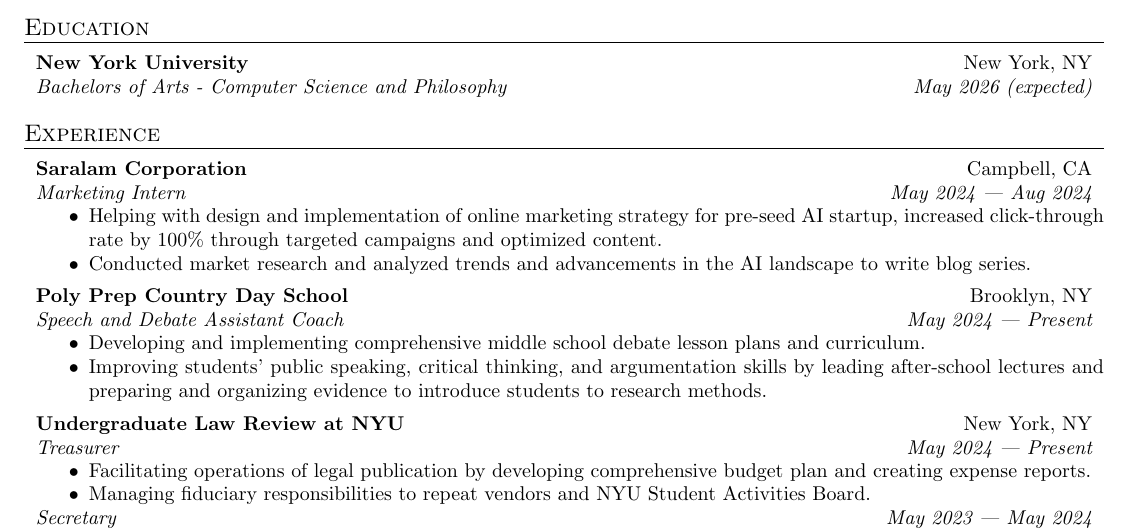
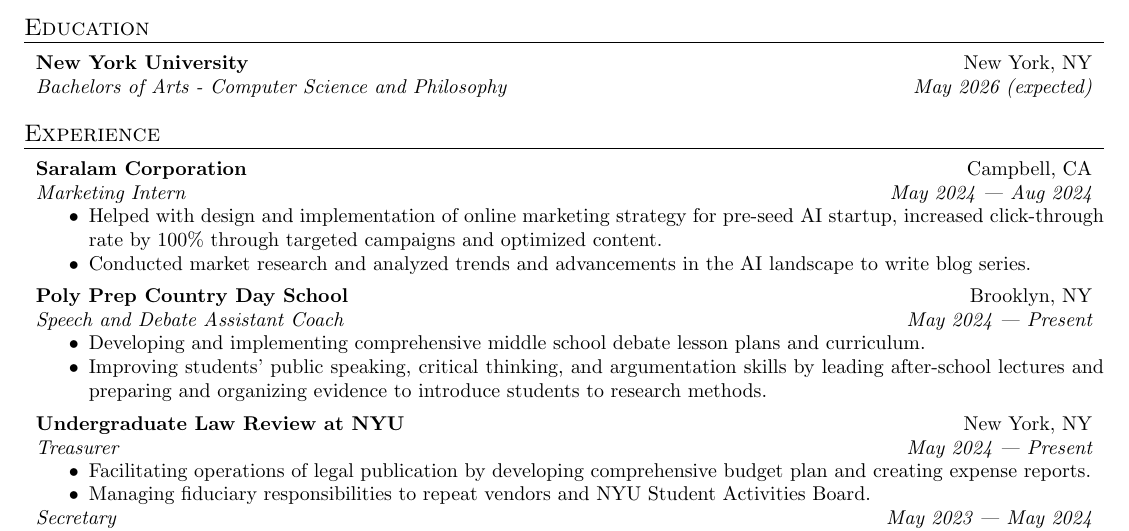
Before and after one commit to shreerammodi/resume, a LaTeX CV (resume.tex): part of the page, cut so that both start at the same text. Compiled offline with pdfLaTeX.

Commit message:
Fix tense of Saralam role

```diff
--- a/resume.tex
+++ b/resume.tex
@@ -74,7 +74,7 @@
 \end{tblr}
 \begin{compactitem}
   \item
-    Helping with design and implementation
+    Helped with design and implementation
     of online marketing strategy
     for pre-seed AI startup,
     increased click-through rate by 100\%
```
